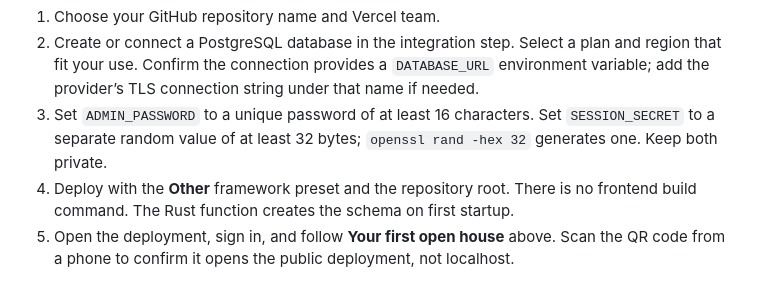
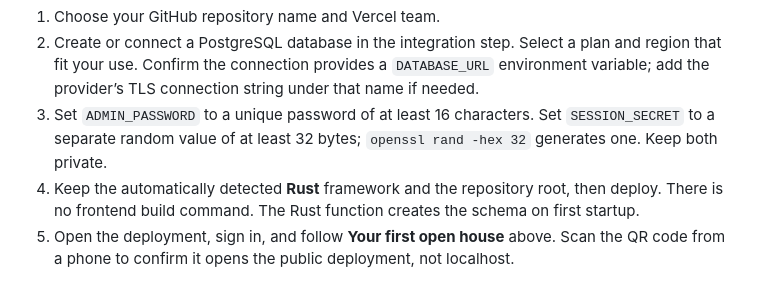
Before and after one commit to BenBreaksIn/open-house-register, a Markdown page: README.md, the part around the change. GitHub-like rendering.

Commit message:
Document the detected Vercel Rust framework

```diff
--- a/README.md
+++ b/README.md
@@ -93,7 +93,7 @@ The button starts a guided install: it clones this repository, offers a PostgreS
 1. Choose your GitHub repository name and Vercel team.
 2. Create or connect a PostgreSQL database in the integration step. Select a plan and region that fit your use. Confirm the connection provides a `DATABASE_URL` environment variable; add the provider’s TLS connection string under that name if needed.
 3. Set `ADMIN_PASSWORD` to a unique password of at least 16 characters. Set `SESSION_SECRET` to a separate random value of at least 32 bytes; `openssl rand -hex 32` generates one. Keep both private.
-4. Deploy with the **Other** framework preset and the repository root. There is no frontend build command. The Rust function creates the schema on first startup.
+4. Keep the automatically detected **Rust** framework and the repository root, then deploy. There is no frontend build command. The Rust function creates the schema on first startup.
 5. Open the deployment, sign in, and follow **Your first open house** above. Scan the QR code from a phone to confirm it opens the public deployment, not localhost.
 
 Keep deployment access appropriate for visitors: test without a Vercel login before sharing the QR. The app’s host workspace always requires its own password.
```
